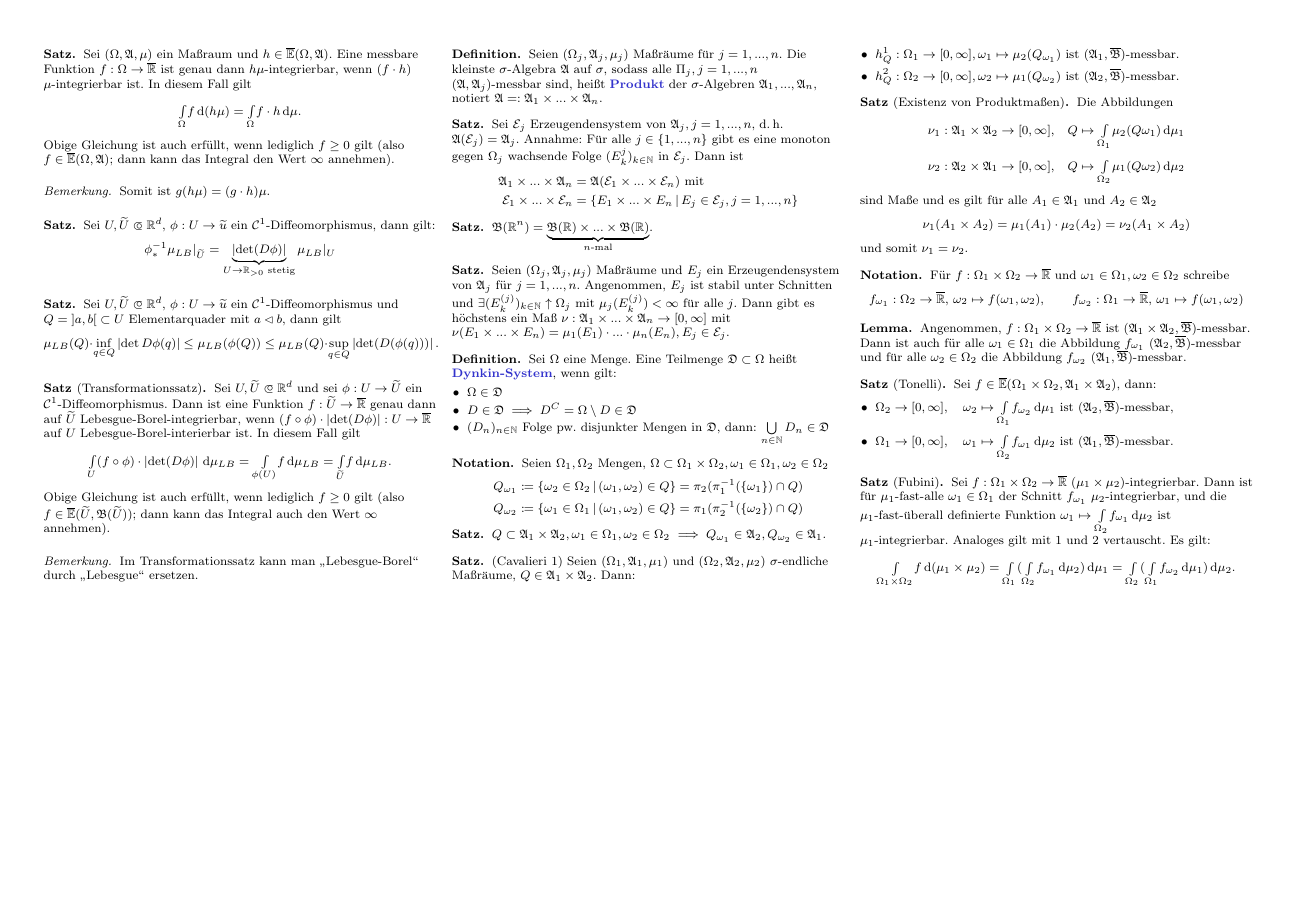
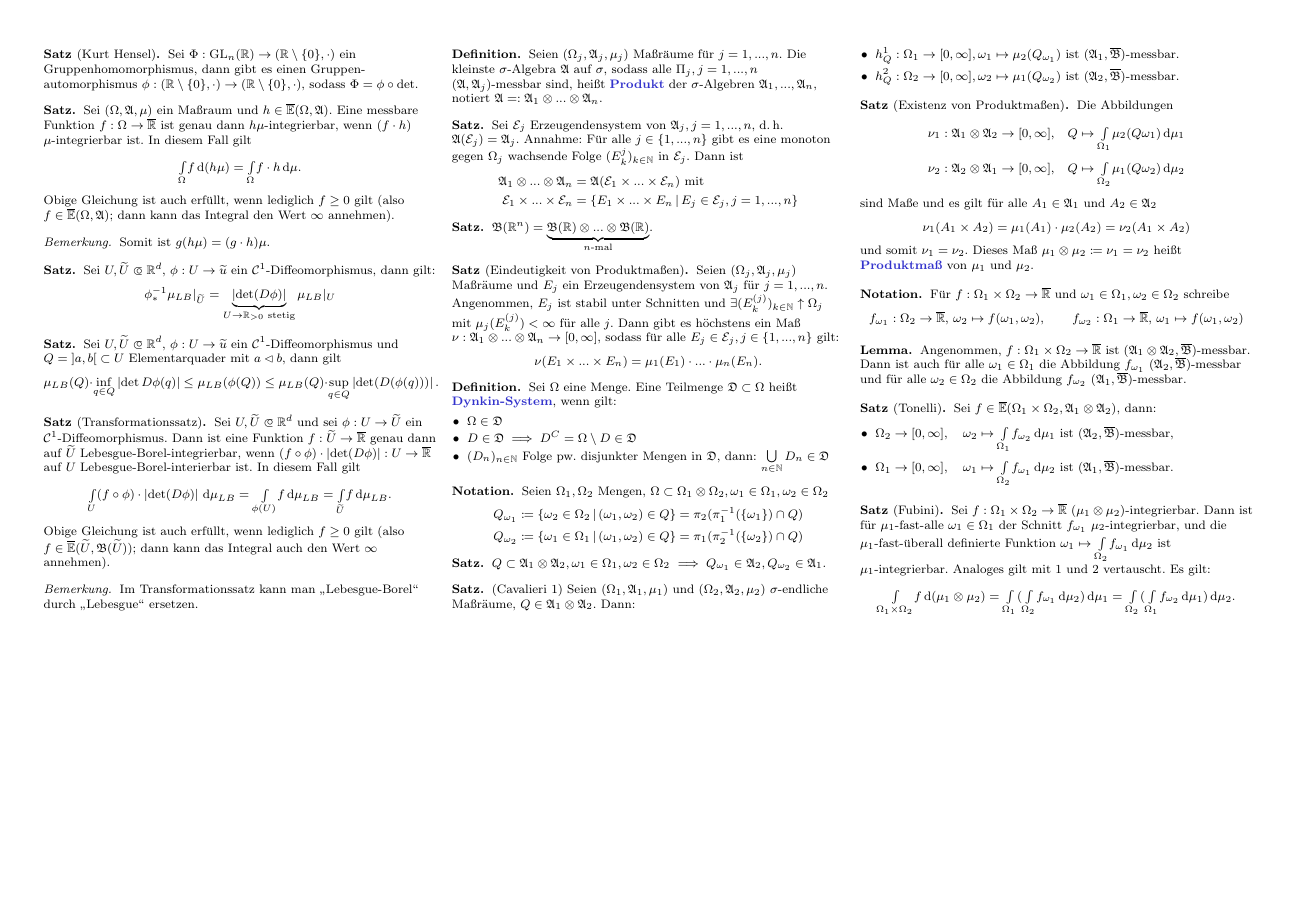
Before and after one commit to timjb/uni-spicker, a LaTeX document (ana3.tex): page 5 of 5. Compiled offline with pdfLaTeX.

Commit message:
-n [uni-spicker] Notationsänderung \times zu \otimes für Produktalgebren und -maße, Details in Ana 3

```diff
--- a/ana3.tex
+++ b/ana3.tex
@@ -935,28 +935,29 @@
 %           (\omega_1, ..., \omega_n) \mapsto \omega_j
 
 \begin{defn}
-  Seien $(\Omega_j, \Alg_j, \mu_j)$ Maßräume für $j = 1, ..., n$. Die kleinste $\sigma$-Algebra $\Alg$ auf $\sigma$, sodass alle $\Pi_j, j = 1, ..., n$ $(\Alg, \Alg_j)$-messbar sind, heißt \emph{Produkt} der $\sigma$-Algebren $\Alg_1, ..., \Alg_n$, notiert $\Alg =: \Alg_1 \times ... \times \Alg_n$.
+  Seien $(\Omega_j, \Alg_j, \mu_j)$ Maßräume für $j = 1, ..., n$. Die kleinste $\sigma$-Algebra $\Alg$ auf $\sigma$, sodass alle $\Pi_j, j = 1, ..., n$ $(\Alg, \Alg_j)$-messbar sind, heißt \emph{Produkt} der $\sigma$-Algebren $\Alg_1, ..., \Alg_n$, notiert $\Alg =: \Alg_1 \otimes ... \otimes \Alg_n$.
 \end{defn}
 
 \begin{satz}
   Sei $\mathcal{E}_j$ Erzeugendensystem von $\Alg_j, j = 1, ..., n$, d.\,h. $\Alg(\mathcal{E}_j) = \Alg_j$. Annahme: Für alle $j \in \{ 1, ..., n \}$ gibt es eine monoton gegen $\Omega_j$ wachsende Folge $(E^j_k)_{k \in \N}$ in $\mathcal{E}_j$. Dann ist
   \begin{align*}
-    \Alg_1 \times ... \times \Alg_n &= \Alg(\mathcal{E}_1 \times ... \times \mathcal{E}_n) \text{ mit }\\
+    \Alg_1 \otimes ... \otimes \Alg_n &= \Alg(\mathcal{E}_1 \times ... \times \mathcal{E}_n) \text{ mit }\\
     \mathcal{E}_1 \times ... \times \mathcal{E}_n &= \Set{ E_1 \times ... \times E_n }{ E_j \in \mathcal{E}_j, j = 1, ..., n }
   \end{align*}
 \end{satz}
 
 % Korollar
 \begin{satz}
-  $\Bor(\R^n) = \underbrace{\Bor(\R) \times ... \times \Bor(\R)}_{\text{$n$-mal}}$.
+  $\Bor(\R^n) = \underbrace{\Bor(\R) \otimes ... \otimes \Bor(\R)}_{\text{$n$-mal}}$.
 \end{satz}
 
 % Ziel: Maß \mu auf \Omega mit
 % $\mu(E_1 \times ... \times E_n) = \mu_1(E_1) \cdot ... \cdot \mu_n(E_n)$ für alle $E_j \in \mathcal{E}_j$.
 
-\begin{satz}
+\begin{satz}[Eindeutigkeit von Produktmaßen]
   Seien $(\Omega_j, \Alg_j, \mu_j)$ Maßräume und $E_j$ ein Erzeugendensystem von $\Alg_j$ für $j = 1, ..., n$. Angenommen, $E_j$ ist stabil unter Schnitten und $\exists (E_k^{(j)})_{k \in \N} \uparrow \Omega_j$ mit $\mu_j(E_k^{(j)}) < \infty$ für alle $j$.
-  Dann gibt es höchstens ein Maß $\nu : \Alg_1 \times ... \times \Alg_n \to [0, \infty]$ mit $\nu(E_1 \times ... \times E_n) = \mu_1(E_1) \cdot ... \cdot \mu_n(E_n), E_j \in \mathcal{E}_j$.
+  Dann gibt es höchstens ein Maß $\nu : \Alg_1 \otimes ... \otimes \Alg_n \to [0, \infty]$, sodass für alle $E_j \in \mathcal{E}_j, j \in \{ 1, ..., n \}$ gilt:
+  \[ \nu(E_1 \times ... \times E_n) = \mu_1(E_1) \cdot ... \cdot \mu_n(E_n). \]
 \end{satz}
 
 \begin{defn}
@@ -1008,12 +1009,12 @@
 \begin{satz}[Existenz von Produktmaßen]
   Die Abbildungen
   \begin{align*}
-    \nu_1 : \Alg_1 \times \Alg_2 \to [0, \infty], \quad & Q \mapsto \Int{\Omega_1}{}{\mu_2(Q \omega_1)}{\mu_1} \\
-    \nu_2 : \Alg_2 \times \Alg_1 \to [0, \infty], \quad & Q \mapsto \Int{\Omega_2}{}{\mu_1(Q \omega_2)}{\mu_2}
+    \nu_1 : \Alg_1 \otimes \Alg_2 \to [0, \infty], \quad & Q \mapsto \Int{\Omega_1}{}{\mu_2(Q \omega_1)}{\mu_1} \\
+    \nu_2 : \Alg_2 \otimes \Alg_1 \to [0, \infty], \quad & Q \mapsto \Int{\Omega_2}{}{\mu_1(Q \omega_2)}{\mu_2}
   \end{align*}
   sind Maße und es gilt für alle $A_1 \in \Alg_1$ und $A_2 \in \Alg_2$
   \[ \nu_1(A_1 \times A_2) = \mu_1(A_1) \cdot \mu_2(A_2) = \nu_2(A_1 \times A_2) \]
-  und somit $\nu_1 = \nu_2$.
+  und somit $\nu_1 = \nu_2$. Dieses Maß $\mu_1 \otimes \mu_2 \coloneqq \nu_1 = \nu_2$ heißt \emph{Produktmaß} von $\mu_1$ und $\mu_2$.
 \end{satz}
 
 % Name: Schnitte
```
Also changed, not shown: ana3.pdf, ana3.tex (16 more changed lines).
